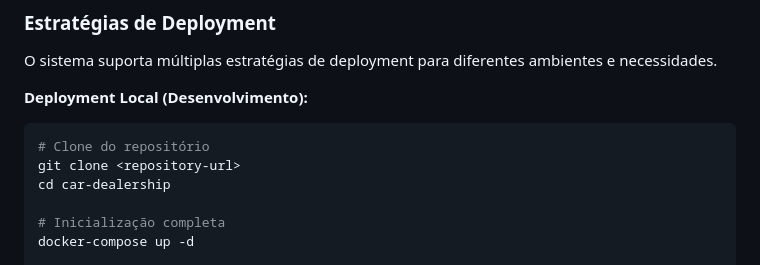
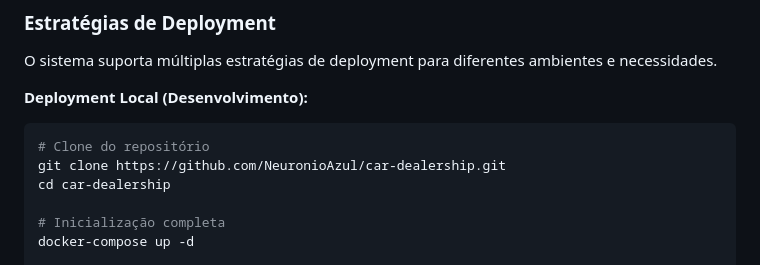
Before and after one commit to NeuronioAzul/car-dealership, a Markdown page: docs/TECHNICAL_DOCUMENTATION.md, the part around the change. Rendered like a GitHub page.

Commit message:
docs: update clone command in TECHNICAL_DOCUMENTATION.md to use the full repository URL

````diff
--- a/docs/TECHNICAL_DOCUMENTATION.md
+++ b/docs/TECHNICAL_DOCUMENTATION.md
@@ -1604,7 +1604,7 @@ O sistema suporta múltiplas estratégias de deployment para diferentes ambiente
 **Deployment Local (Desenvolvimento):**
 ```bash
 # Clone do repositório
-git clone <repository-url>
+git clone https://github.com/NeuronioAzul/car-dealership.git
 cd car-dealership
 
 # Inicialização completa
````
